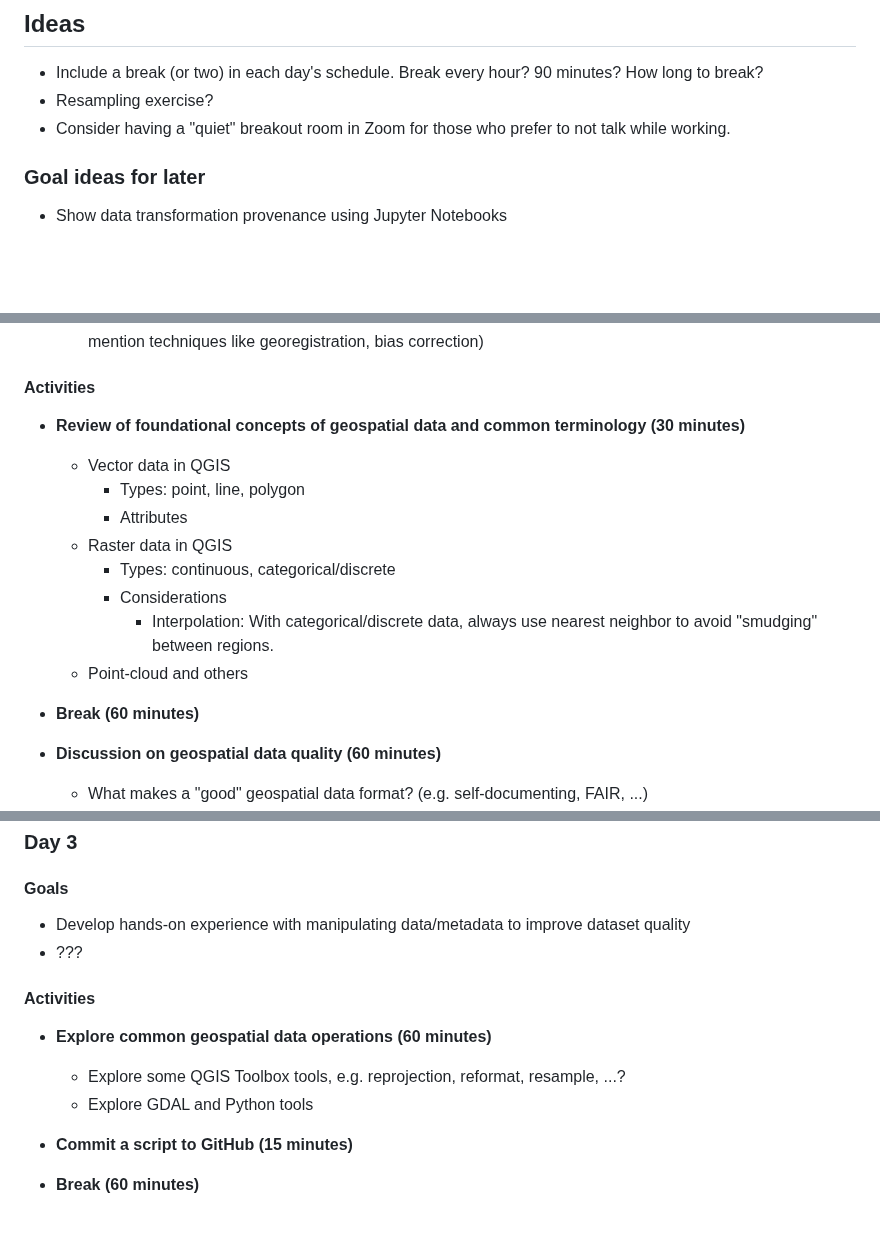
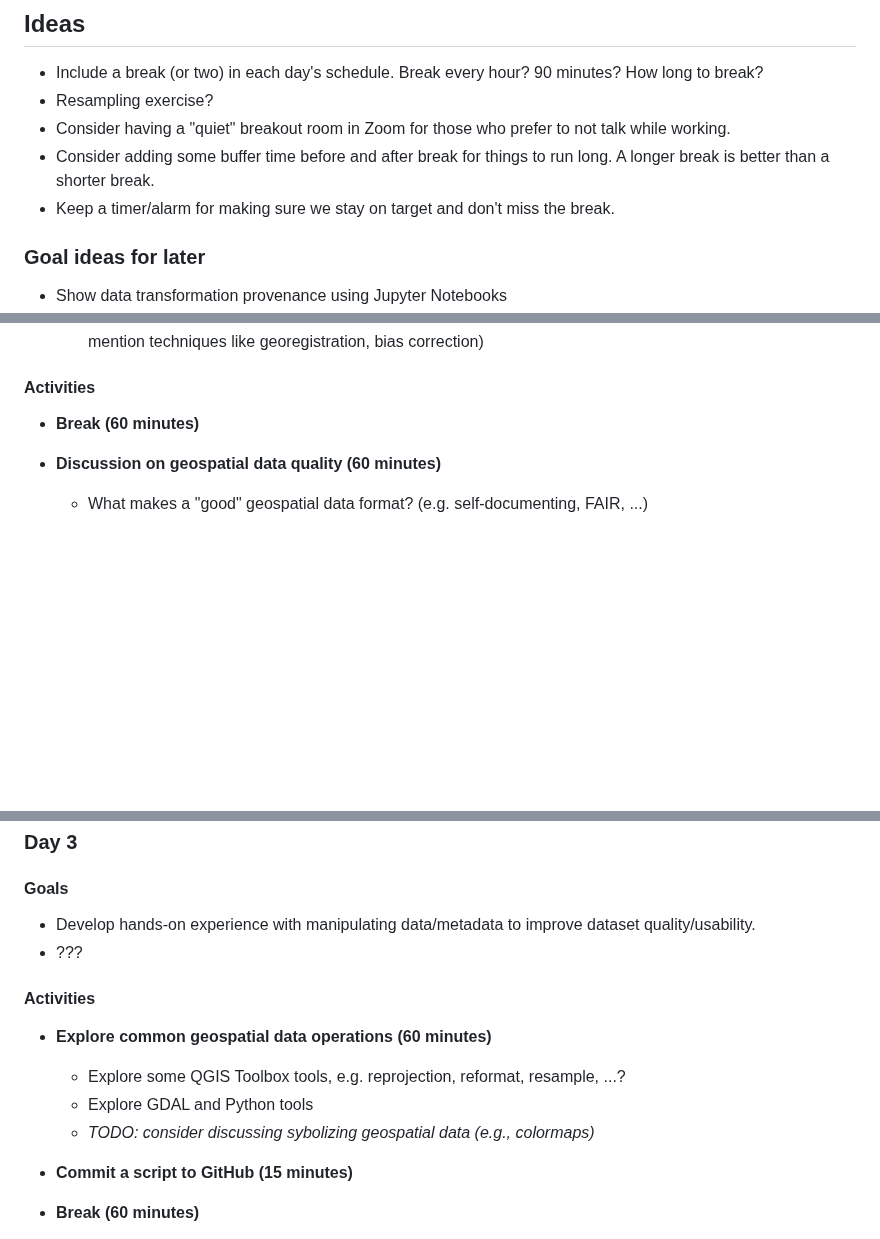
Before and after one commit to qgreenland-workshop-2023-researcher/qgreenland-workshop-2023-researcher.github.io, a Markdown page: content/curriculum.md, 3 parts joined by grey strips. GitHub-like rendering; blank space fills up the shorter version.

```diff
--- a/content/curriculum.md
+++ b/content/curriculum.md
@@ -16,6 +16,9 @@
 * Resampling exercise?
 * Consider having a "quiet" breakout room in Zoom for those who prefer to not talk while
   working.
+* Consider adding some buffer time before and after break for things to run
+  long. A longer break is better than a shorter break.
+* Keep a timer/alarm for making sure we stay on target and don't miss the break.
 
 
 ### Goal ideas for later
@@ -118,17 +152,6 @@
 
 #### Activities
 
-* **Review of foundational concepts of geospatial data and common terminology (30
-  minutes)**
-    * Vector data in QGIS
-        * Types: point, line, polygon
-        * Attributes
-    * Raster data in QGIS
-        * Types: continuous, categorical/discrete
-        * Considerations
-            * Interpolation: With categorical/discrete data, always use nearest
-              neighbor to avoid "smudging" between regions.
-    * Point-cloud and others
 
 * **Break (60 minutes)**
 
@@ -156,7 +180,8 @@
 
 #### Goals
 
-* Develop hands-on experience with manipulating data/metadata to improve dataset quality
+* Develop hands-on experience with manipulating data/metadata to improve dataset
+  quality/usability.
 * ???
 
 
@@ -165,6 +190,7 @@
 * **Explore common geospatial data operations (60 minutes)**
     * Explore some QGIS Toolbox tools, e.g. reprojection, reformat, resample, ...?
     * Explore GDAL and Python tools
+    * _TODO: consider discussing sybolizing geospatial data (e.g., colormaps)_
 
 * **Commit a script to GitHub (15 minutes)**
 
```
Also changed, not shown: other parts of content/curriculum.md (+44 -12 lines).
